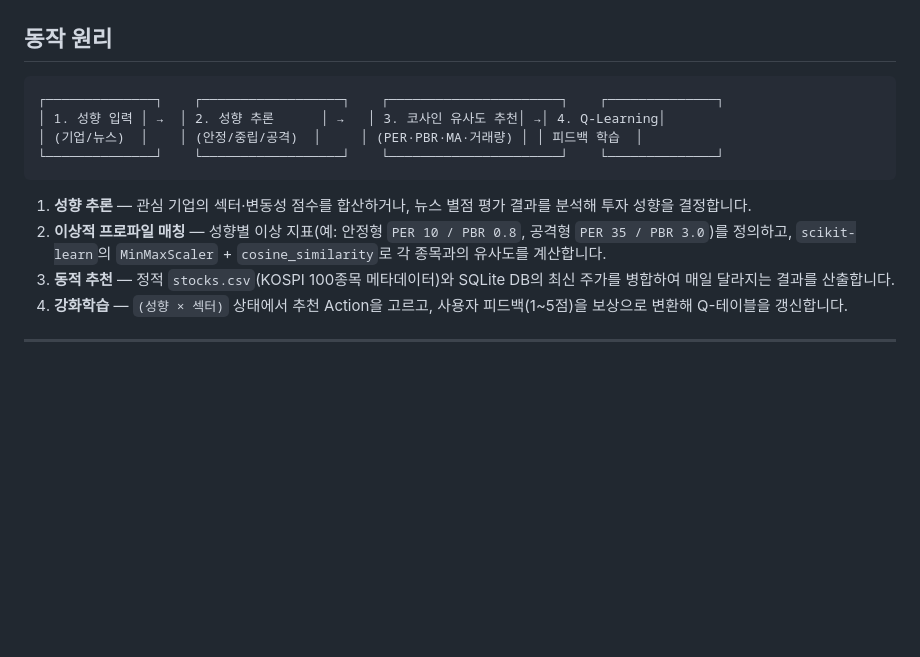
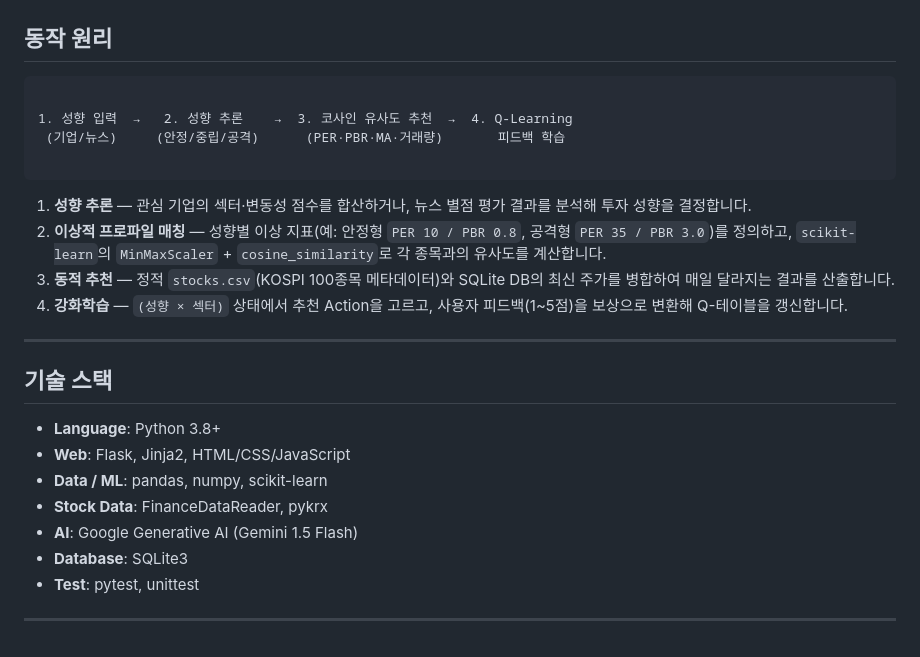
Before and after one commit to leedongho06/OSS_personalized_stock, a Markdown page: README.md, the part around the change. Rendered like a GitHub page; blank space fills up the shorter version.

Commit message:
docs: writing README.md tech stack

````diff
--- a/README.md
+++ b/README.md
@@ -41,10 +41,10 @@ CLI와 웹(Flask) 두 가지 인터페이스를 제공하며, 매일 변하는
 ## 동작 원리
 
 ```
-┌──────────────┐    ┌──────────────────┐    ┌──────────────────────┐    ┌──────────────┐
-│ 1. 성향 입력 │ →  │ 2. 성향 추론      │ →   │ 3. 코사인 유사도 추천│ →│ 4. Q-Learning│
-│ (기업/뉴스)  │    │ (안정/중립/공격)  │     │ (PER·PBR·MA·거래량) │ │ 피드백 학습  │
-└──────────────┘    └──────────────────┘    └──────────────────────┘    └──────────────┘
+
+1. 성향 입력  →   2. 성향 추론    →  3. 코사인 유사도 추천  →  4. Q-Learning
+ (기업/뉴스)     (안정/중립/공격)      (PER·PBR·MA·거래량)       피드백 학습
+
 ```
 
 1. **성향 추론** — 관심 기업의 섹터·변동성 점수를 합산하거나, 뉴스 별점 평가 결과를 분석해 투자 성향을 결정합니다.
@@ -54,3 +54,15 @@ CLI와 웹(Flask) 두 가지 인터페이스를 제공하며, 매일 변하는
 4. **강화학습** — `(성향 × 섹터)` 상태에서 추천 Action을 고르고, 사용자 피드백(1~5점)을 보상으로 변환해 Q-테이블을 갱신합니다.
 
 ---
+
+## 기술 스택
+
+- **Language**: Python 3.8+
+- **Web**: Flask, Jinja2, HTML/CSS/JavaScript
+- **Data / ML**: pandas, numpy, scikit-learn
+- **Stock Data**: FinanceDataReader, pykrx
+- **AI**: Google Generative AI (Gemini 1.5 Flash)
+- **Database**: SQLite3
+- **Test**: pytest, unittest
+
+---
````
